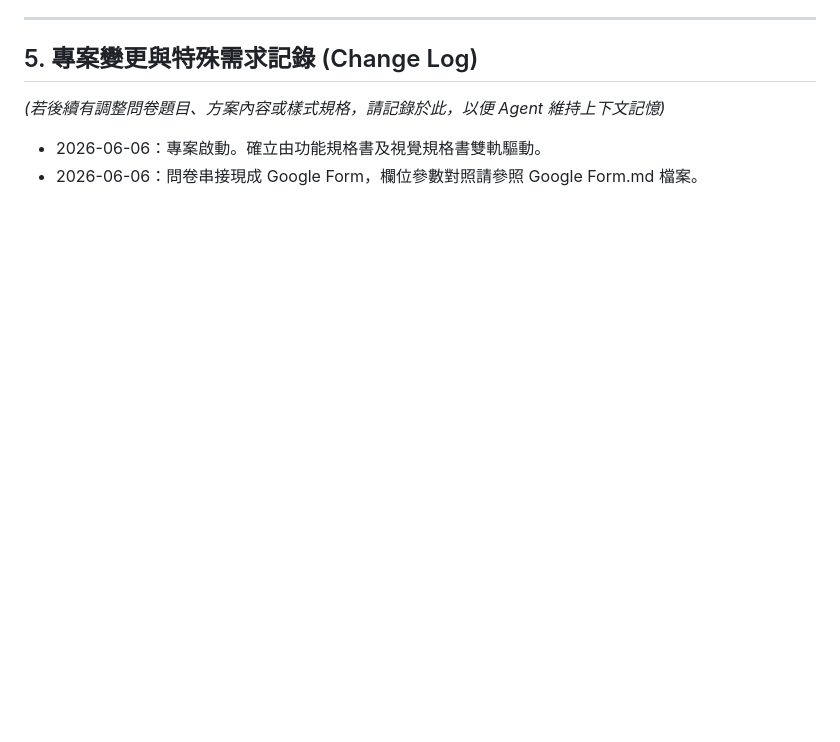
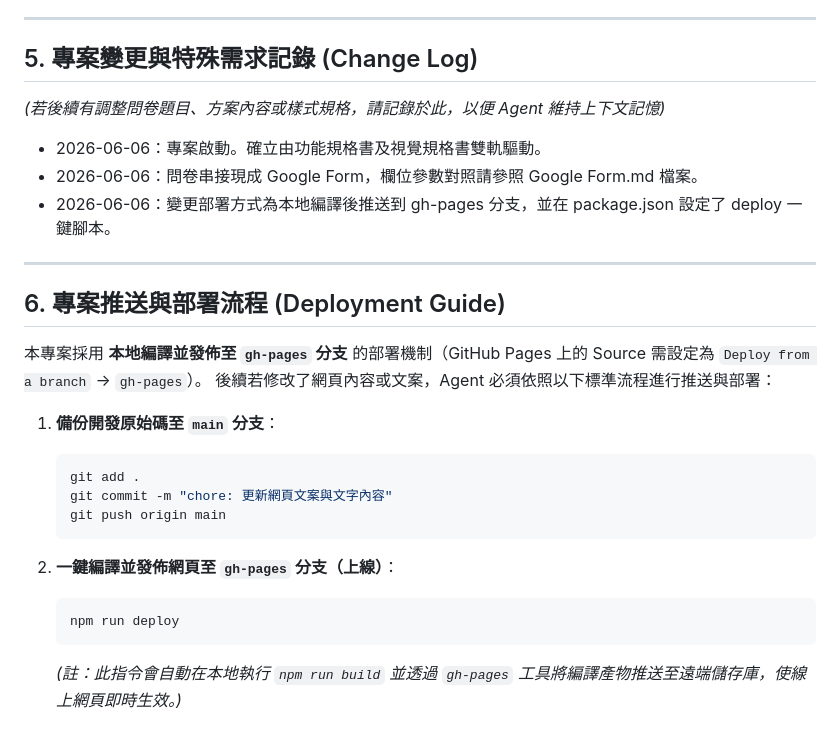
Before and after one commit to xiaoliyves/Yves_Studio_AI_Marketing_Website, a Markdown page: gemini.md, the part around the change. Rendered like a GitHub page; blank space fills up the shorter version.

Commit message:
chore: add deployment guide to gemini.md

````diff
--- a/gemini.md
+++ b/gemini.md
@@ -72,3 +72,22 @@ Agent 在編碼時，必須同時交叉比對並絕對遵守以下兩份專案
 *(若後續有調整問卷題目、方案內容或樣式規格，請記錄於此，以便 Agent 維持上下文記憶)*
 * 2026-06-06：專案啟動。確立由功能規格書及視覺規格書雙軌驅動。
 * 2026-06-06：問卷串接現成 Google Form，欄位參數對照請參照 Google Form.md 檔案。
+* 2026-06-06：變更部署方式為本地編譯後推送到 gh-pages 分支，並在 package.json 設定了 deploy 一鍵腳本。
+
+---
+## 6. 專案推送與部署流程 (Deployment Guide)
+本專案採用 **本地編譯並發佈至 `gh-pages` 分支** 的部署機制（GitHub Pages 上的 Source 需設定為 `Deploy from a branch` -> `gh-pages`）。
+後續若修改了網頁內容或文案，Agent 必須依照以下標準流程進行推送與部署：
+
+1. **備份開發原始碼至 `main` 分支**：
+   ```powershell
+   git add .
+   git commit -m "chore: 更新網頁文案與文字內容"
+   git push origin main
+   ```
+
+2. **一鍵編譯並發佈網頁至 `gh-pages` 分支（上線）**：
+   ```powershell
+   npm run deploy
+   ```
+   *(註：此指令會自動在本地執行 `npm run build` 並透過 `gh-pages` 工具將編譯產物推送至遠端儲存庫，使線上網頁即時生效。)*
````
